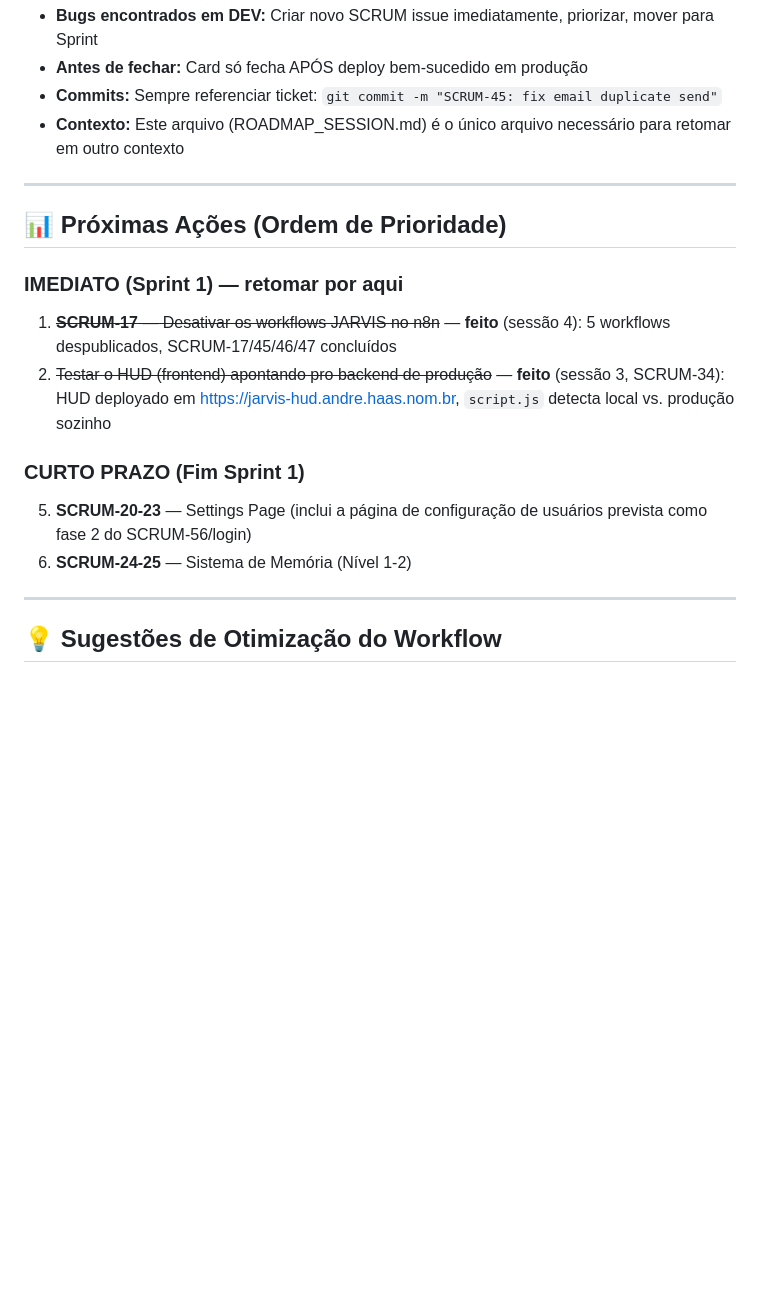
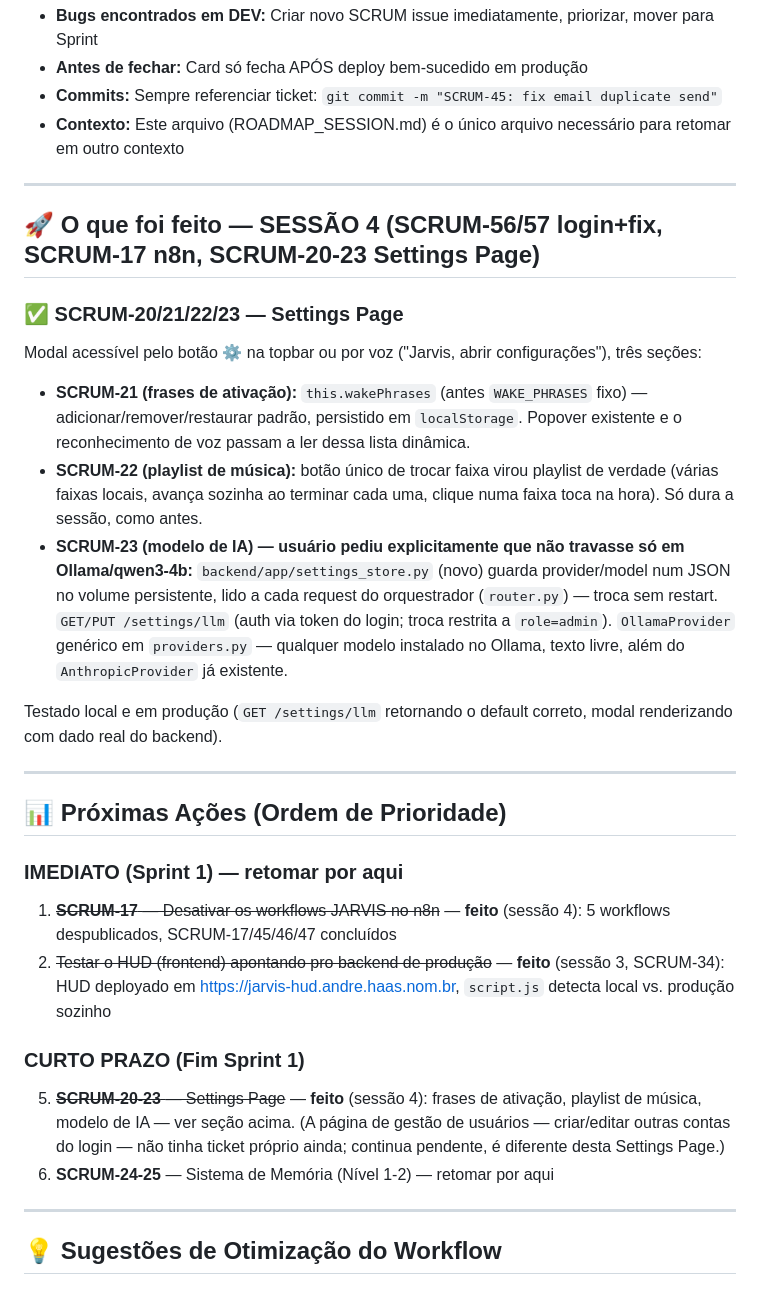
Before and after one commit to andrehaas2005/jarvis, a Markdown page: ROADMAP_SESSION.md, the part around the change. Rendered like a GitHub page; blank space fills up the shorter version.

Commit message:
docs: SCRUM-20/21/22/23 concluídos — Settings Page em produção
Co-Authored-By: Claude Sonnet 5 <noreply@anthropic.com>

```diff
--- a/ROADMAP_SESSION.md
+++ b/ROADMAP_SESSION.md
@@ -199,6 +199,19 @@ Deploy bem-sucedido em PRODUÇÃO
 
 ---
 
+## 🚀 O que foi feito — SESSÃO 4 (SCRUM-56/57 login+fix, SCRUM-17 n8n, SCRUM-20-23 Settings Page)
+
+### ✅ SCRUM-20/21/22/23 — Settings Page
+Modal acessível pelo botão ⚙ na topbar ou por voz ("Jarvis, abrir configurações"), três seções:
+
+- **SCRUM-21 (frases de ativação):** `this.wakePhrases` (antes `WAKE_PHRASES` fixo) — adicionar/remover/restaurar padrão, persistido em `localStorage`. Popover existente e o reconhecimento de voz passam a ler dessa lista dinâmica.
+- **SCRUM-22 (playlist de música):** botão único de trocar faixa virou playlist de verdade (várias faixas locais, avança sozinha ao terminar cada uma, clique numa faixa toca na hora). Só dura a sessão, como antes.
+- **SCRUM-23 (modelo de IA) — usuário pediu explicitamente que não travasse só em Ollama/qwen3-4b:** `backend/app/settings_store.py` (novo) guarda provider/model num JSON no volume persistente, lido a cada request do orquestrador (`router.py`) — troca sem restart. `GET/PUT /settings/llm` (auth via token do login; troca restrita a `role=admin`). `OllamaProvider` genérico em `providers.py` — qualquer modelo instalado no Ollama, texto livre, além do `AnthropicProvider` já existente.
+
+Testado local e em produção (`GET /settings/llm` retornando o default correto, modal renderizando com dado real do backend).
+
+---
+
 ## 📊 Próximas Ações (Ordem de Prioridade)
 
 ### IMEDIATO (Sprint 1) — retomar por aqui
@@ -206,8 +219,8 @@ Deploy bem-sucedido em PRODUÇÃO
 2. ~~Testar o HUD (frontend) apontando pro backend de produção~~ — **feito** (sessão 3, SCRUM-34): HUD deployado em https://jarvis-hud.andre.haas.nom.br, `script.js` detecta local vs. produção sozinho
 
 ### CURTO PRAZO (Fim Sprint 1)
-5. **SCRUM-20-23** — Settings Page (inclui a página de configuração de usuários prevista como fase 2 do SCRUM-56/login)
-6. **SCRUM-24-25** — Sistema de Memória (Nível 1-2)
+5. ~~**SCRUM-20-23** — Settings Page~~ — **feito** (sessão 4): frases de ativação, playlist de música, modelo de IA — ver seção acima. (A página de gestão de usuários — criar/editar outras contas do login — não tinha ticket próprio ainda; continua pendente, é diferente desta Settings Page.)
+6. **SCRUM-24-25** — Sistema de Memória (Nível 1-2) — retomar por aqui
 
 ---
 
```
